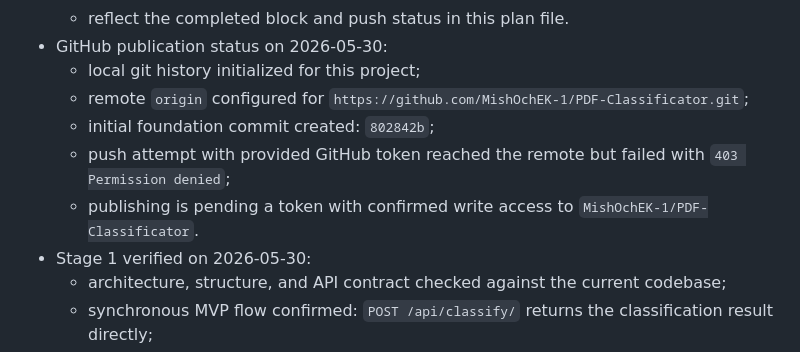
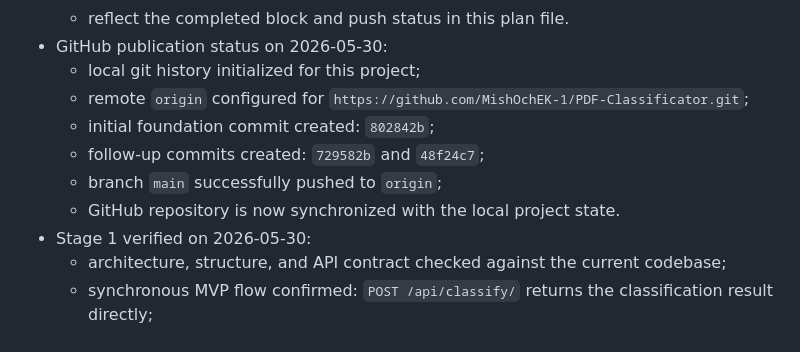
Before and after one commit to MishOchEK-1/PDF-Classificator, a Markdown page: ProjectContext/AI_PDF_Classification_Work_Plan.md, the part around the change. Rendered like a GitHub page.

Commit message:
Record successful GitHub publication

```diff
--- a/ProjectContext/AI_PDF_Classification_Work_Plan.md
+++ b/ProjectContext/AI_PDF_Classification_Work_Plan.md
@@ -12,8 +12,9 @@
   - local git history initialized for this project;
   - remote `origin` configured for `https://github.com/MishOchEK-1/PDF-Classificator.git`;
   - initial foundation commit created: `802842b`;
-  - push attempt with provided GitHub token reached the remote but failed with `403 Permission denied`;
-  - publishing is pending a token with confirmed write access to `MishOchEK-1/PDF-Classificator`.
+  - follow-up commits created: `729582b` and `48f24c7`;
+  - branch `main` successfully pushed to `origin`;
+  - GitHub repository is now synchronized with the local project state.
 - Stage 1 verified on 2026-05-30:
   - architecture, structure, and API contract checked against the current codebase;
   - synchronous MVP flow confirmed: `POST /api/classify/` returns the classification result directly;
```
